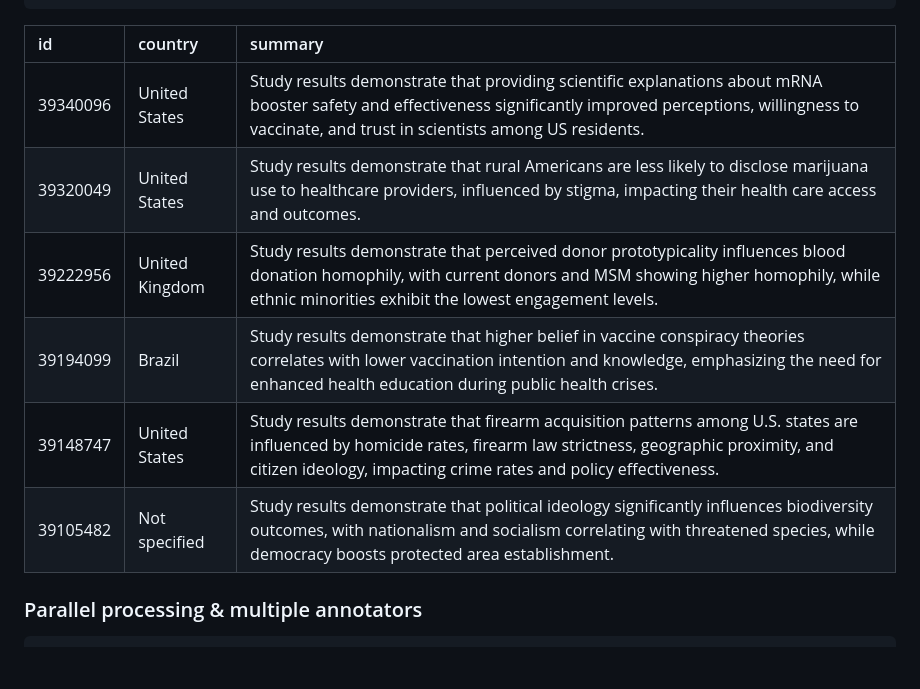
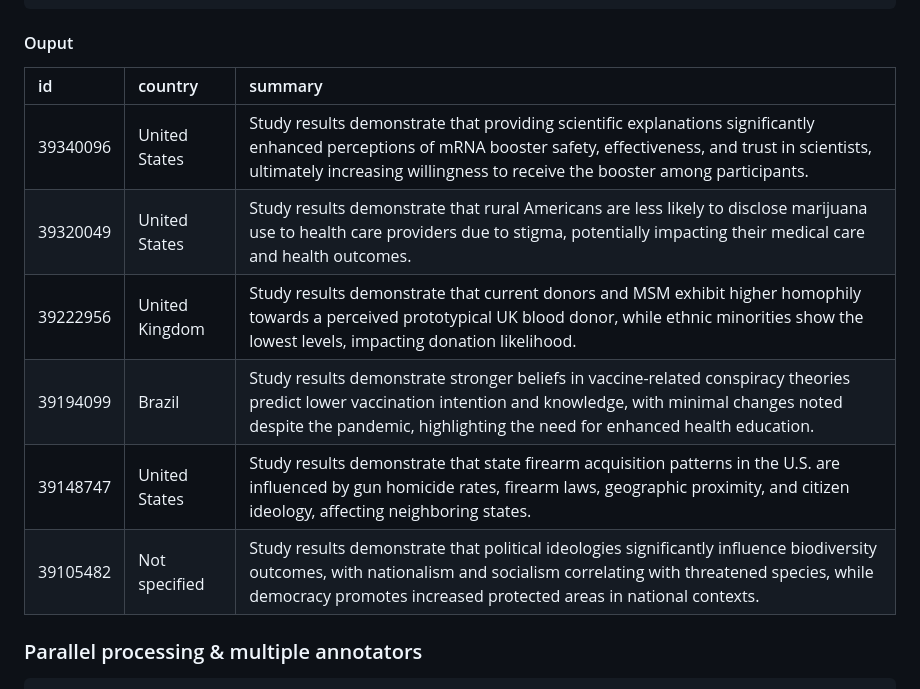
Before and after one commit to jaytimm/hollr, a Markdown page: README.md, the part around the change. GitHub-like rendering; blank space fills up the shorter version.

````diff
--- a/README.md
+++ b/README.md
@@ -96,14 +96,16 @@ class_task1 <- hollr::hollr(
   )
 ```
 
-| id       | country        | summary                                                                                                                                                                                                                             |
-|:---|:-----|:--------------------------------------------------------------|
-| 39340096 | United States  | Study results demonstrate that providing scientific explanations about mRNA booster safety and effectiveness significantly improved perceptions, willingness to vaccinate, and trust in scientists among US residents.              |
-| 39320049 | United States  | Study results demonstrate that rural Americans are less likely to disclose marijuana use to healthcare providers, influenced by stigma, impacting their health care access and outcomes.                                            |
-| 39222956 | United Kingdom | Study results demonstrate that perceived donor prototypicality influences blood donation homophily, with current donors and MSM showing higher homophily, while ethnic minorities exhibit the lowest engagement levels.             |
-| 39194099 | Brazil         | Study results demonstrate that higher belief in vaccine conspiracy theories correlates with lower vaccination intention and knowledge, emphasizing the need for enhanced health education during public health crises.              |
-| 39148747 | United States  | Study results demonstrate that firearm acquisition patterns among U.S. states are influenced by homicide rates, firearm law strictness, geographic proximity, and citizen ideology, impacting crime rates and policy effectiveness. |
-| 39105482 | Not specified  | Study results demonstrate that political ideology significantly influences biodiversity outcomes, with nationalism and socialism correlating with threatened species, while democracy boosts protected area establishment.          |
+#### Ouput
+
+| id       | country        | summary                                                                                                                                                                                                                                          |
+|:---|:----|:--------------------------------------------------------------|
+| 39340096 | United States  | Study results demonstrate that providing scientific explanations significantly enhanced perceptions of mRNA booster safety, effectiveness, and trust in scientists, ultimately increasing willingness to receive the booster among participants. |
+| 39320049 | United States  | Study results demonstrate that rural Americans are less likely to disclose marijuana use to health care providers due to stigma, potentially impacting their medical care and health outcomes.                                                   |
+| 39222956 | United Kingdom | Study results demonstrate that current donors and MSM exhibit higher homophily towards a perceived prototypical UK blood donor, while ethnic minorities show the lowest levels, impacting donation likelihood.                                   |
+| 39194099 | Brazil         | Study results demonstrate stronger beliefs in vaccine-related conspiracy theories predict lower vaccination intention and knowledge, with minimal changes noted despite the pandemic, highlighting the need for enhanced health education.       |
+| 39148747 | United States  | Study results demonstrate that state firearm acquisition patterns in the U.S. are influenced by gun homicide rates, firearm laws, geographic proximity, and citizen ideology, affecting neighboring states.                                      |
+| 39105482 | Not specified  | Study results demonstrate that political ideologies significantly influence biodiversity outcomes, with nationalism and socialism correlating with threatened species, while democracy promotes increased protected areas in national contexts.  |
 
 ### Parallel processing & multiple annotators
 
````
